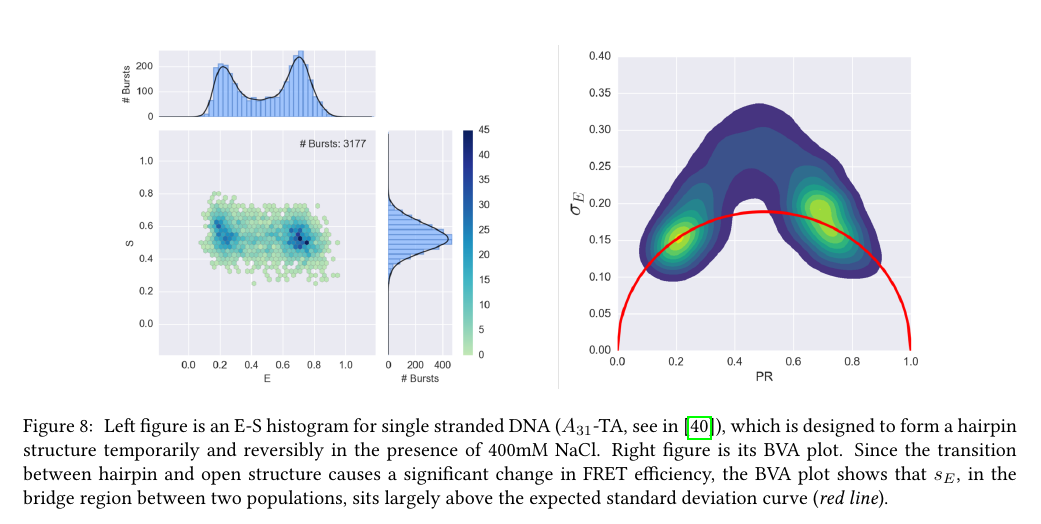
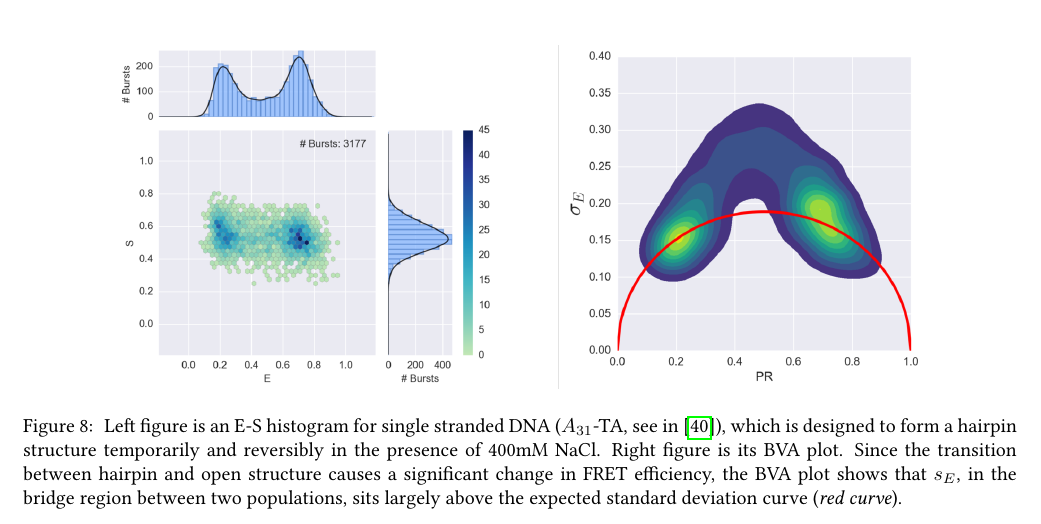
Before and after one commit to tritemio/fretbursts_paper, a LaTeX paper (main.tex, which reads figures/HP3_RT_400mM_NaCl_ALEX_BVA2/caption.tex): part of page 14 of 17, cut so that both start at the same text. Compiled offline with pdfLaTeX.

Commit message:
edited figures/HP3_RT_400mM_NaCl_ALEX_BVA2/caption.tex

```diff
--- a/figures/HP3_RT_400mM_NaCl_ALEX_BVA2/caption.tex
+++ b/figures/HP3_RT_400mM_NaCl_ALEX_BVA2/caption.tex
@@ -1 +1 @@
-\label{fig:bva_dynamic} Left figure is an E-S histogram for single stranded DNA ($A_{31}$-TA, see in~\cite{Tsukanov_2013}), which is designed to form a hairpin structure temporarily and reversibly in the presence of 400mM NaCl. Right figure is its BVA plot. Since the transition between hairpin and open structure causes a significant change in FRET efficiency, the BVA plot shows that $s_E$, in the bridge region between two populations, sits largely above the expected standard deviation curve (\textit{red line}).
+\label{fig:bva_dynamic} Left figure is an E-S histogram for single stranded DNA ($A_{31}$-TA, see in~\cite{Tsukanov_2013}), which is designed to form a hairpin structure temporarily and reversibly in the presence of 400mM NaCl. Right figure is its BVA plot. Since the transition between hairpin and open structure causes a significant change in FRET efficiency, the BVA plot shows that $s_E$, in the bridge region between two populations, sits largely above the expected standard deviation curve (\textit{red curve}).
```
